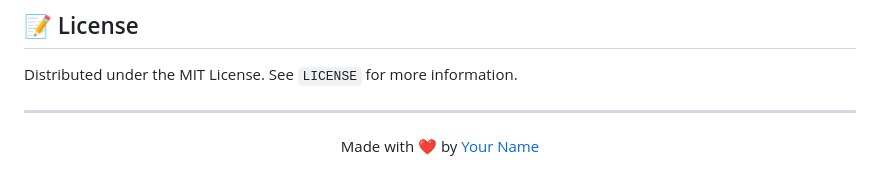
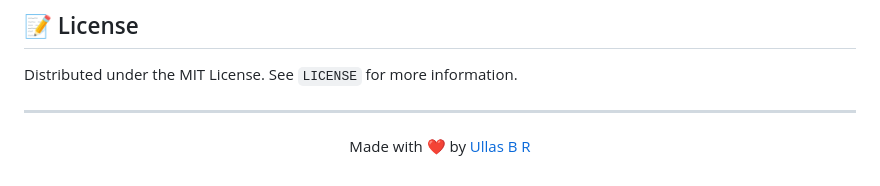
Before and after one commit to ullas9525/AutoVibe, a Markdown page: README.md, the part around the change. Drawn GitHub-style.

Commit message:
Update author link in README.md

```diff
--- a/README.md
+++ b/README.md
@@ -80,5 +80,5 @@ Distributed under the MIT License. See `LICENSE` for more information.
 ---
 
 <p align="center">
-  Made with ❤️ by <a href="https://github.com/yourusername">Your Name</a>
+  Made with ❤️ by <a href="https://github.com/ullas9525">Ullas B R</a>
 </p>
```
